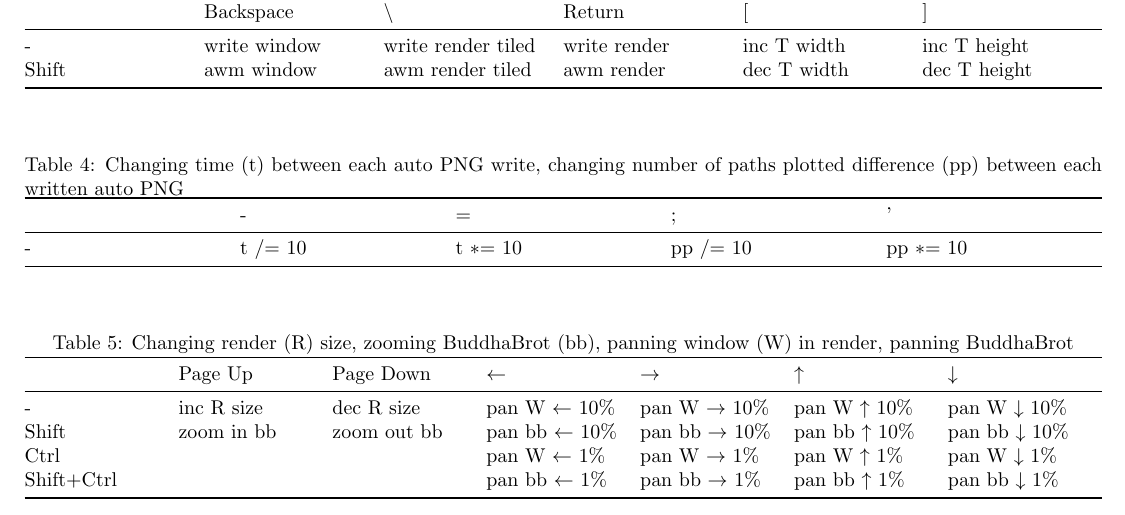
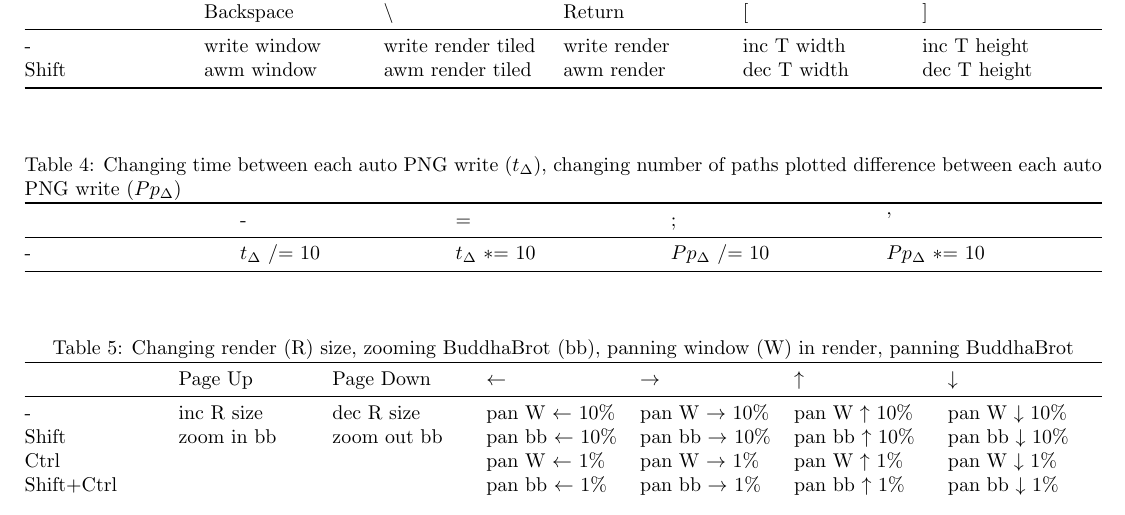
Before and after one commit to johandebock/BuddhaBrot-MT, a LaTeX document (BuddhaBrot-MT-manual.tex): part of page 1 of 2, cut so that both start at the same text. Compiled offline with pdfLaTeX.

Commit message:
bug fixes, cleanup

```diff
--- a/BuddhaBrot-MT-manual.tex
+++ b/BuddhaBrot-MT-manual.tex
@@ -50,13 +50,13 @@
 \end{table}
 
 \begin{table}[h!]
-    \caption{Changing time (t) between each auto PNG write, changing number of paths plotted difference (pp) between each written auto PNG}
+    \caption{Changing time between each auto PNG write ($t_\Delta$), changing number of paths plotted difference between each auto PNG write ($Pp_\Delta$)}
     \setlength{\tabcolsep}{0.0pt}
     \begin{tabularx}{\linewidth}{LLLLL}
         \toprule
-                   & -         & =         & ;          & '          \\
+                   & -                  & =                  & ;                   & '                   \\
         \midrule
-        -          & t $/$= 10 & t $*$= 10 & pp $/$= 10 & pp $*$= 10 \\
+        -          & $t_\Delta$ $/$= 10 & $t_\Delta$ $*$= 10 & $Pp_\Delta$ $/$= 10 & $Pp_\Delta$ $*$= 10 \\
         \bottomrule
     \end{tabularx}
 \end{table}
```
Also changed, not shown: BuddhaBrot-MT-manual.pdf, 2 other files.
